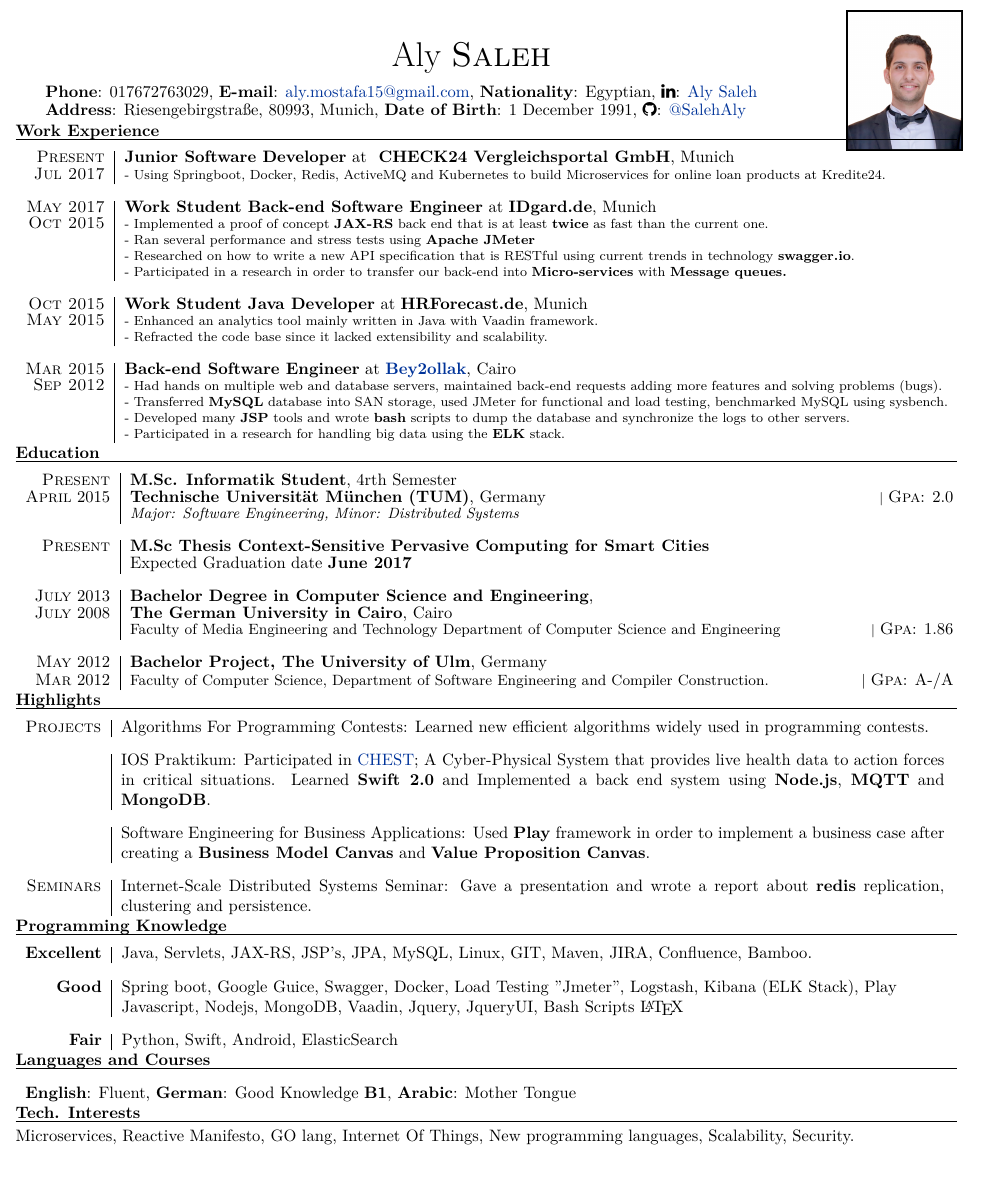
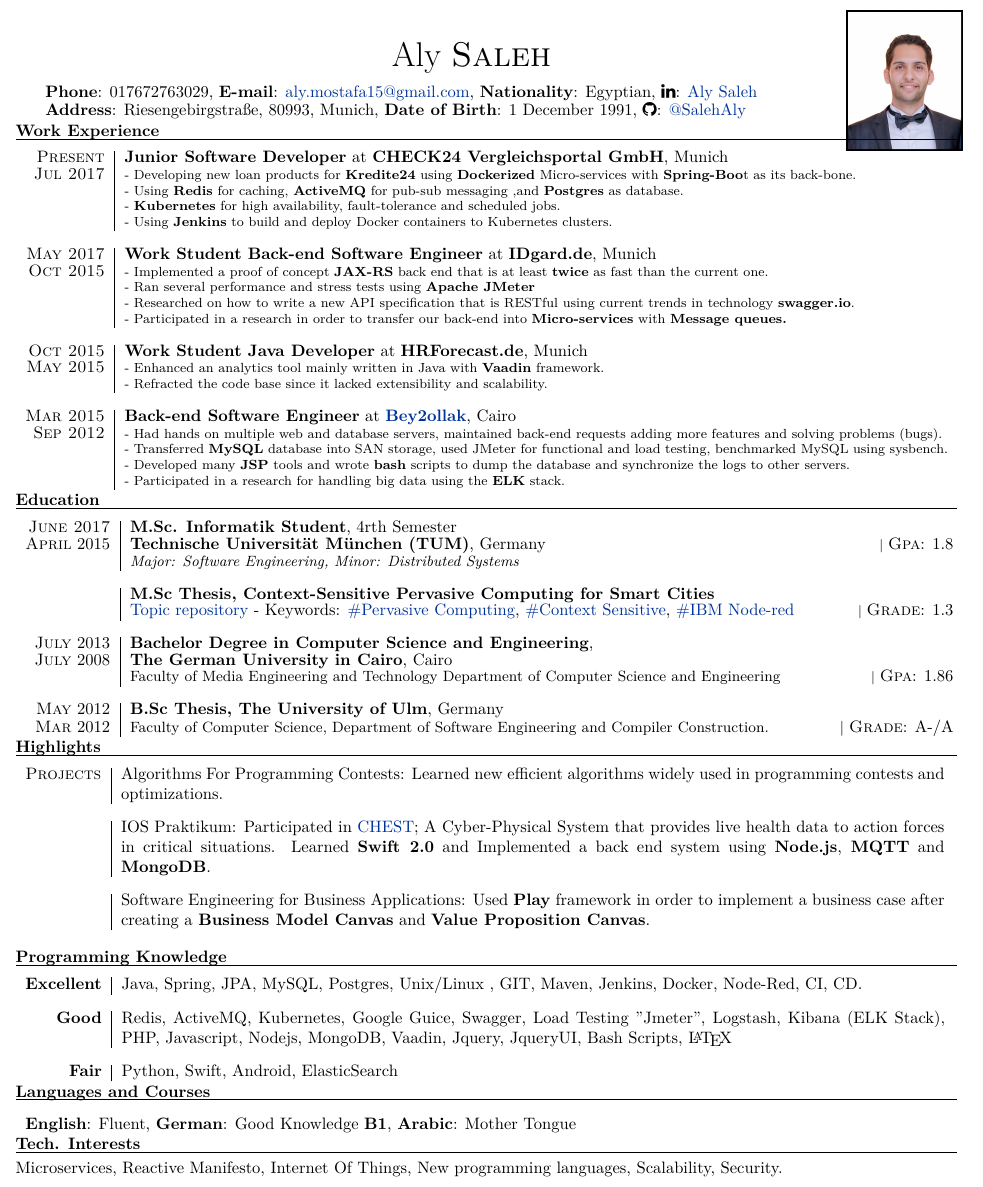
Before and after one commit to SalehAly/cv, a LaTeX CV (cv_9.tex): part of the page, cut so that both start at the same text. Compiled offline with XeLaTeX.

Commit message:
updates to the CV for my recent work

```diff
--- a/cv_9.tex
+++ b/cv_9.tex
@@ -92,9 +92,12 @@
 
 \begin{tabular}{r|p{17.5cm}}
 
-		\textsc{Present} & \textbf{Junior Software Developer} at \textbf{ CHECK24 Vergleichsportal GmbH}, Munich \\
+		\textsc{Present} & \textbf{Junior Software Developer} at \textbf{CHECK24 Vergleichsportal GmbH}, Munich \\
 		\textsc{Jul 2017} & \footnotesize{
-			- Using Springboot, Docker, Redis, ActiveMQ and Kubernetes to build Microservices for online loan products at Kredite24.
+			- Developing new loan products for \textbf{Kredite24} using \textbf{Dockerized} Micro-services with \textbf{Spring-Boo}t as its back-bone.\newline
+			- Using \textbf{Redis} for caching, \textbf{ActiveMQ} for pub-sub messaging ,and \textbf{Postgres} as database. \newline
+			 - \textbf{Kubernetes} for high availability, fault-tolerance and scheduled jobs. \newline
+			- Using \textbf{Jenkins} to build and deploy Docker containers to Kubernetes clusters.
 		}
 		\\ \multicolumn{2}{c}{}\\
 
@@ -110,7 +113,7 @@
 %------------------------------------------------
 
 \textsc{Oct 2015} & \textbf{Work Student Java Developer} at \textbf{HRForecast.de}, Munich \\
-\textsc{May 2015} & \footnotesize{ - Enhanced an analytics tool mainly written in Java with Vaadin framework. \newline
+\textsc{May 2015} & \footnotesize{ - Enhanced an analytics tool mainly written in Java with \textbf{Vaadin} framework. \newline
 - Refracted the code base since it lacked extensibility and scalability.
 } \\
 \multicolumn{2}{c}{} \\
@@ -143,14 +146,15 @@
 
 %------------------------------------------------
 
-\textsc{Present} & \textbf{M.Sc. Informatik Student}, 4rth Semester\\ \textsc{April} 2015 & \normalsize\textbf{Technische Universität München (TUM)}, Germany\footnotesize \hfill| \normalsize \textsc{Gpa}: 2.0\\
+\textsc{June 2017} & \textbf{M.Sc. Informatik Student}, 4rth Semester\\ \textsc{April} 2015 & \normalsize\textbf{Technische Universität München (TUM)}, Germany\footnotesize \hfill| \normalsize \textsc{Gpa}: 1.8\\
 & \small\emph{Major: Software Engineering, Minor: Distributed Systems}
 \\ \multicolumn{2}{c}{} \\
 
-\textsc{Present}&
-\textbf{M.Sc Thesis Context-Sensitive Pervasive Computing for Smart Cities}\\
-%& \href{https://github.com/SalehAly/master-thesis}{Topic repository} - Keywords: \href{https://www.google.de/search?q=Pervasive+Computing}{\#Pervasive Computing}, \href{https://www.google.de/search?q=context+sensitive}{\#Context Sensitive}, \href{nodered.org}{\#IBM Node-red} \\
-& Expected Graduation date \textbf{June 2017}
+\textsc{}&
+\textbf{M.Sc Thesis, Context-Sensitive Pervasive Computing for Smart Cities}\\
+& \href{https://github.com/SalehAly/master-thesis}{Topic repository} - Keywords: \href{https://www.google.de/search?q=Pervasive+Computing}{\#Pervasive Computing}, \href{https://www.google.de/search?q=context+sensitive}{\#Context Sensitive}, \href{nodered.org}{\#IBM Node-red}
+\footnotesize \hfill| \normalsize \textsc{Grade}: 1.3
+%& Expected Graduation date \textbf{June 2017}
 \\ \multicolumn{2}{c}{} \\
 
 
@@ -158,10 +162,10 @@
 & \small{Faculty of Media Engineering and Technology} \small{Department of Computer Science and Engineering}  \footnotesize \hfill| \normalsize \textsc{Gpa}: 1.86
 \\\multicolumn{2}{c}{} \\
 
-\textsc{May} 2012 & \textbf{Bachelor Project, The University of Ulm}, Germany\\
+\textsc{May} 2012 & \textbf{B.Sc Thesis, The University of Ulm}, Germany\\
 \textsc{Mar} 2012 & \small{Faculty of Computer Science, Department of Software Engineering and} \small{Compiler Construction.}
 % \footnotesize{Thesis: ``CHR-based Text Mining and Classification of Google Search Results''}   \footnotesize{Advisor: Prof. Thom \textsc{Fr{\"u}hwirth}} \hfill| \footnotesize \normalsize
- \hfill| \footnotesize \normalsize \textsc{Gpa}: A-/A
+ \hfill| \footnotesize \normalsize \textsc{Grade}: A-/A
 \\
 \end{tabular}
 
@@ -176,14 +180,14 @@
 \rule[0pt]{20cm}{0.5pt}
 
 \begin{tabular}{r|p{17.5cm}}
-	\textsc{Projects} &Algorithms For Programming Contests: Learned new efficient algorithms widely used in programming contests.
+	\textsc{Projects} &Algorithms For Programming Contests: Learned new efficient algorithms widely used in programming contests and optimizations.
 	\\\multicolumn{1}{c}{} \\
 	&IOS Praktikum: Participated in \href{https://www1.in.tum.de/lehrstuhl_1/component/content/article/733#CHEST}{CHEST}; A Cyber-Physical System that provides live health data to action forces in critical situations. Learned \textbf{Swift 2.0} and Implemented a back end system using \textbf{Node.js}, \textbf{MQTT} and \textbf{MongoDB}. \\\multicolumn{1}{c}{} \\
 
 	&Software Engineering for Business Applications: Used \textbf{Play} framework in order to implement a business case
 	after creating a \textbf{Business Model Canvas} and \textbf{Value Proposition Canvas}.
 	\\\multicolumn{1}{c}{} \\
-	\textsc{Seminars} &Internet-Scale Distributed Systems Seminar: Gave a presentation and wrote a report about \textbf{redis} replication, clustering and persistence. \\
+%	\textsc{Seminars} &Internet-Scale Distributed Systems Seminar: Gave a presentation and wrote a report about \textbf{redis} replication, clustering and persistence. \\
 \end{tabular}
 
 
@@ -196,11 +200,9 @@
 
 \begin{tabular}{r|p{17.5cm}}
 
-\textbf{Excellent}  & Java, Servlets, JAX-RS, JSP's, JPA,  MySQL, Linux, GIT, Maven, JIRA, Confluence, Bamboo.
+\textbf{Excellent}  & Java, Spring, JPA,  MySQL, Postgres, Unix/Linux , GIT, Maven, Jenkins, Docker, Node-Red, CI, CD.
 \\\multicolumn{2}{c}{} \\
-\textbf{Good}  &  Spring boot, Google Guice, Swagger, Docker, Load Testing "Jmeter", Logstash, Kibana (ELK Stack), Play
-
-  Javascript, Nodejs, MongoDB, Vaadin, Jquery, JqueryUI, Bash Scripts {\fb \LaTeX}
+\textbf{Good}  & Redis, ActiveMQ, Kubernetes, Google Guice, Swagger, Load Testing "Jmeter", Logstash, Kibana (ELK Stack), PHP, Javascript, Nodejs, MongoDB, Vaadin, Jquery, JqueryUI, Bash Scripts, {\fb \LaTeX}
 \\\multicolumn{2}{c}{} \\
 \textbf{Fair}  & Python, Swift, Android, ElasticSearch
 \\
@@ -225,7 +227,7 @@
 
 \section{Tech. Interests}
 \rule[0pt]{20cm}{0.5pt}        \\
-Microservices, Reactive Manifesto, GO lang,  Internet Of Things, New programming languages, Scalability, Security.
+Microservices, Reactive Manifesto,  Internet Of Things, New programming languages, Scalability, Security.
 \end{adjustwidth}
 
 %----------------------------------------------------------------------------------------
```
Also changed, not shown: cv_9.pdf.
